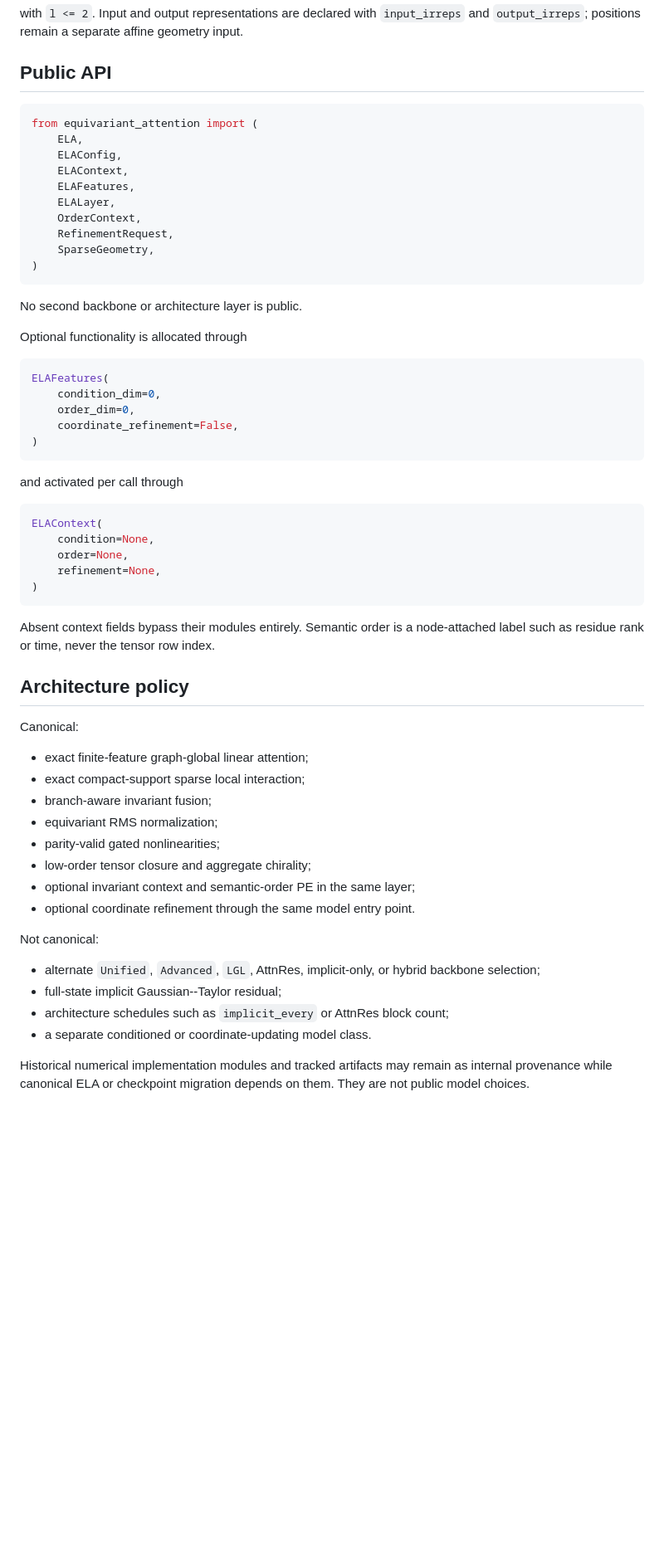
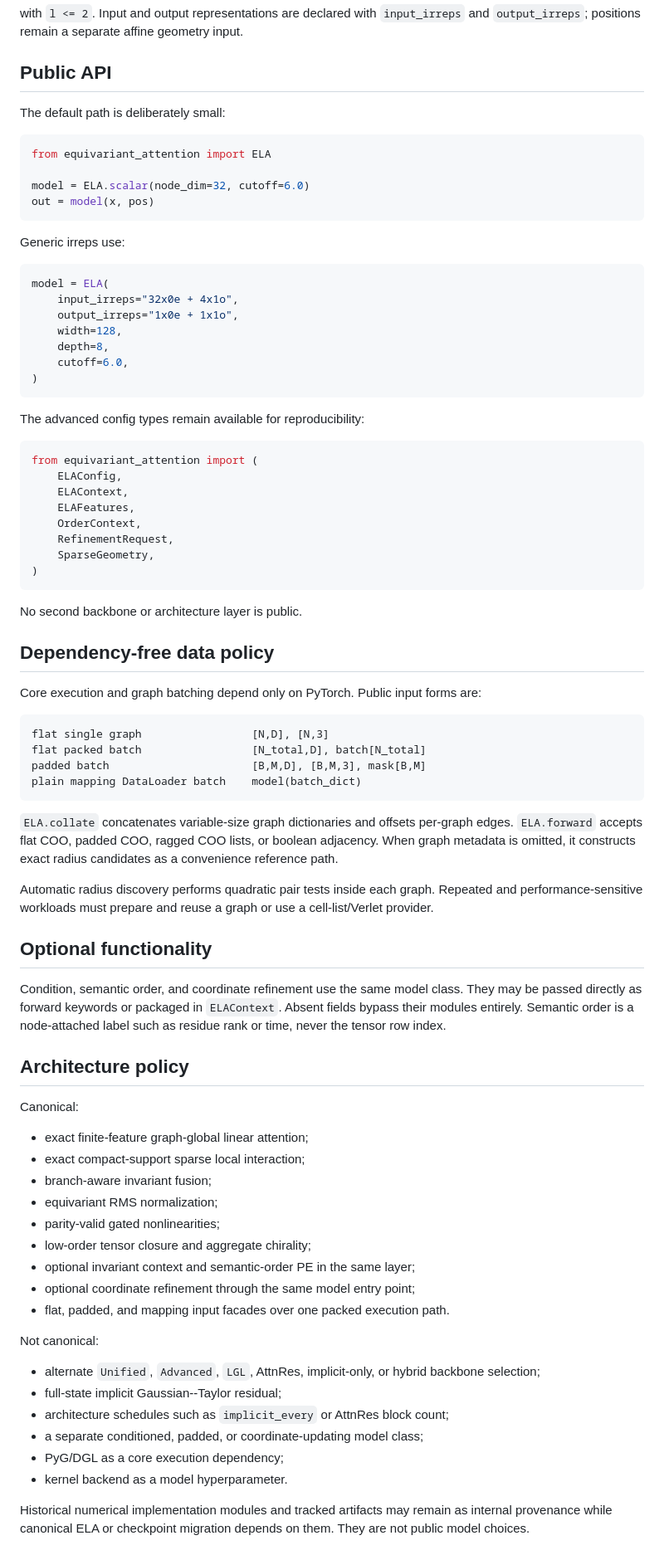
Before and after one commit to eightmm/equivariant-linear-attention, a Markdown page: PROJECT.md, the part around one of its changes. Shown at 83% size. Drawn GitHub-style; blank space fills up the shorter version.

Commit message:
docs: record dependency-free batched ELA interface

````diff
--- a/PROJECT.md
+++ b/PROJECT.md
@@ -42,13 +42,34 @@ input.
 
 ## Public API
 
+The default path is deliberately small:
+
+```python
+from equivariant_attention import ELA
+
+model = ELA.scalar(node_dim=32, cutoff=6.0)
+out = model(x, pos)
+```
+
+Generic irreps use:
+
+```python
+model = ELA(
+    input_irreps="32x0e + 4x1o",
+    output_irreps="1x0e + 1x1o",
+    width=128,
+    depth=8,
+    cutoff=6.0,
+)
+```
+
+The advanced config types remain available for reproducibility:
+
 ```python
 from equivariant_attention import (
-    ELA,
     ELAConfig,
     ELAContext,
     ELAFeatures,
-    ELALayer,
     OrderContext,
     RefinementRequest,
     SparseGeometry,
@@ -57,28 +78,32 @@ from equivariant_attention import (
 
 No second backbone or architecture layer is public.
 
-Optional functionality is allocated through
+## Dependency-free data policy
 
-```python
-ELAFeatures(
-    condition_dim=0,
-    order_dim=0,
-    coordinate_refinement=False,
-)
+Core execution and graph batching depend only on PyTorch. Public input forms are:
+
+```text
+flat single graph                 [N,D], [N,3]
+flat packed batch                 [N_total,D], batch[N_total]
+padded batch                      [B,M,D], [B,M,3], mask[B,M]
+plain mapping DataLoader batch    model(batch_dict)
 ```
 
-and activated per call through
+`ELA.collate` concatenates variable-size graph dictionaries and offsets
+per-graph edges. `ELA.forward` accepts flat COO, padded COO, ragged COO lists, or
+boolean adjacency. When graph metadata is omitted, it constructs exact radius
+candidates as a convenience reference path.
 
-```python
-ELAContext(
-    condition=None,
-    order=None,
-    refinement=None,
-)
-```
+Automatic radius discovery performs quadratic pair tests inside each graph.
+Repeated and performance-sensitive workloads must prepare and reuse a graph or
+use a cell-list/Verlet provider.
 
-Absent context fields bypass their modules entirely. Semantic order is a
-node-attached label such as residue rank or time, never the tensor row index.
+## Optional functionality
+
+Condition, semantic order, and coordinate refinement use the same model class.
+They may be passed directly as forward keywords or packaged in `ELAContext`.
+Absent fields bypass their modules entirely. Semantic order is a node-attached
+label such as residue rank or time, never the tensor row index.
 
 ## Architecture policy
 
@@ -91,7 +116,8 @@ Canonical:
 - parity-valid gated nonlinearities;
 - low-order tensor closure and aggregate chirality;
 - optional invariant context and semantic-order PE in the same layer;
-- optional coordinate refinement through the same model entry point.
+- optional coordinate refinement through the same model entry point;
+- flat, padded, and mapping input facades over one packed execution path.
 
 Not canonical:
 
@@ -99,7 +125,9 @@ Not canonical:
   backbone selection;
 - full-state implicit Gaussian--Taylor residual;
 - architecture schedules such as `implicit_every` or AttnRes block count;
-- a separate conditioned or coordinate-updating model class.
+- a separate conditioned, padded, or coordinate-updating model class;
+- PyG/DGL as a core execution dependency;
+- kernel backend as a model hyperparameter.
 
 Historical numerical implementation modules and tracked artifacts may remain as
 internal provenance while canonical ELA or checkpoint migration depends on them.
````
Also changed, not shown: other parts of PROJECT.md (+30 -4 lines).
